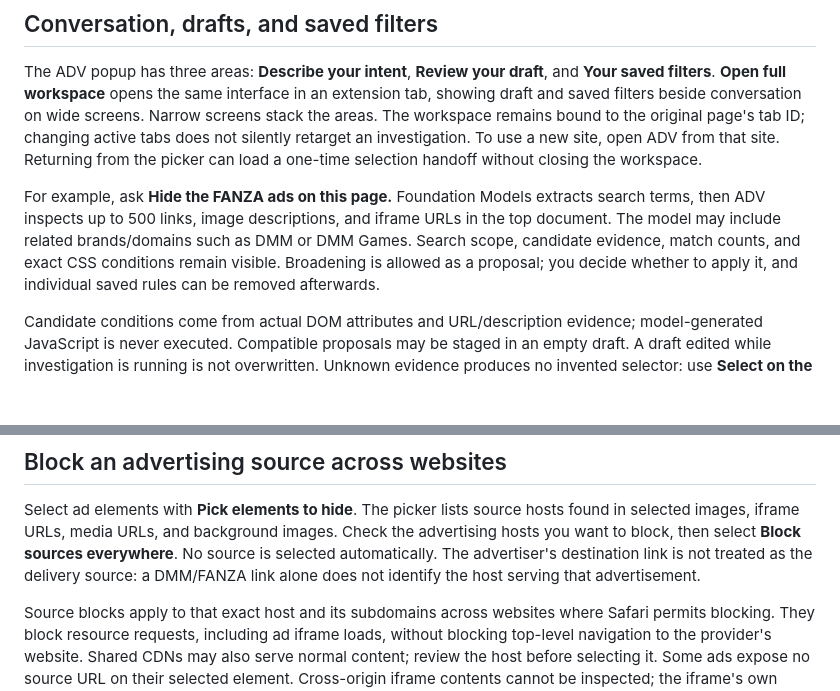
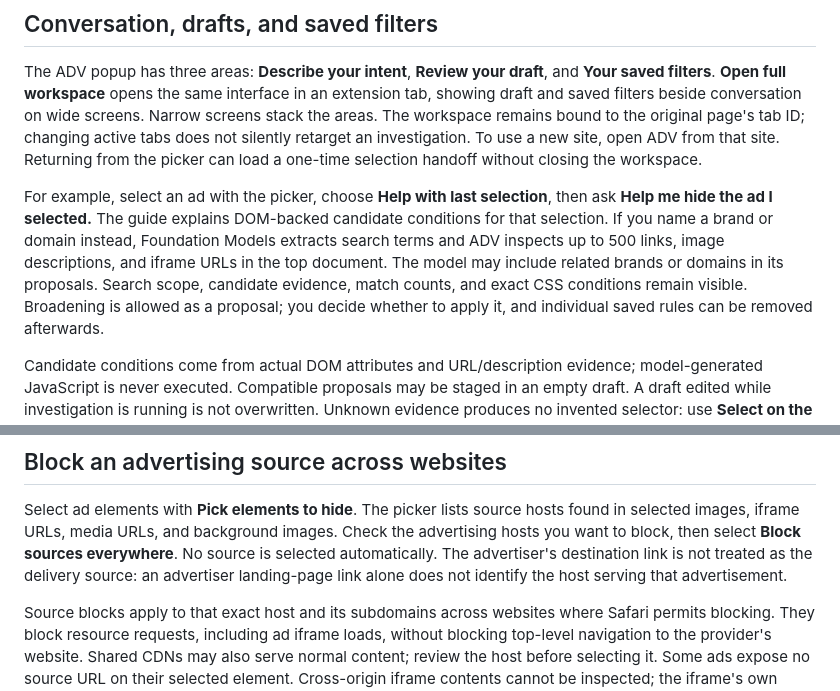
Before and after one commit to Ars-Tools/ADV, a Markdown page: README.md, 2 parts joined by grey strips. Drawn GitHub-style; blank space fills up the shorter version.

Commit message:
Describe conversational setup with a neutral selected-ad example
Lead with picker selection and a request to hide that ad. Describe brand/domain investigation and related-scope proposals generically, and remove the named-advertiser example from source-blocking guidance.

```diff
--- a/README.md
+++ b/README.md
@@ -113,10 +113,12 @@ tab ID; changing active tabs does not silently retarget an investigation. To use
 new site, open ADV from that site. Returning from the picker can load a one-time
 selection handoff without closing the workspace.
 
-For example, ask **Hide the FANZA ads on this page.** Foundation Models extracts
-search terms, then ADV inspects up to 500 links, image descriptions, and iframe URLs
-in the top document. The model may include related brands/domains such as DMM or
-DMM Games. Search scope, candidate evidence, match counts, and exact CSS conditions
+For example, select an ad with the picker, choose **Help with last selection**,
+then ask **Help me hide the ad I selected.** The guide explains DOM-backed candidate
+conditions for that selection. If you name a brand or domain instead, Foundation
+Models extracts search terms and ADV inspects up to 500 links, image descriptions,
+and iframe URLs in the top document. The model may include related brands or
+domains in its proposals. Search scope, candidate evidence, match counts, and exact CSS conditions
 remain visible. Broadening is allowed as a proposal; you decide whether to apply
 it, and individual saved rules can be removed afterwards.
 
@@ -224,7 +226,7 @@ Select ad elements with **Pick elements to hide**. The picker lists source hosts
 found in selected images, iframe URLs, media URLs, and background images. Check
 the advertising hosts you want to block, then select **Block sources everywhere**.
 No source is selected automatically. The advertiser's destination link is not
-treated as the delivery source: a DMM/FANZA link alone does not identify the host
+treated as the delivery source: an advertiser landing-page link alone does not identify the host
 serving that advertisement.
 
 Source blocks apply to that exact host and its subdomains across websites where
```
